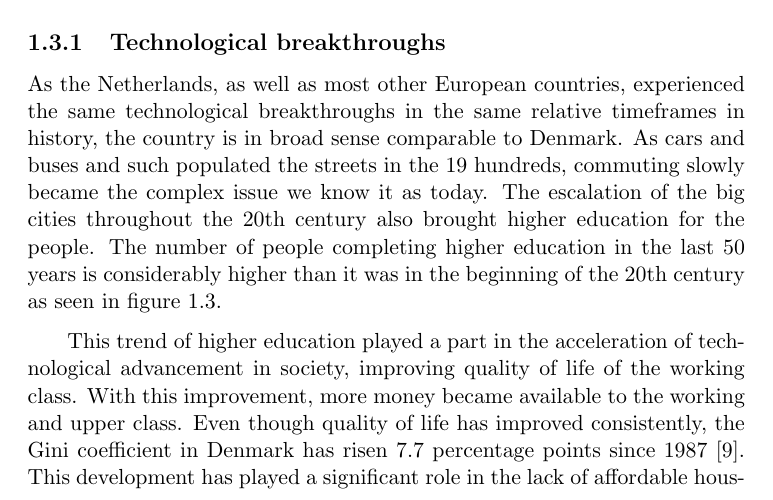
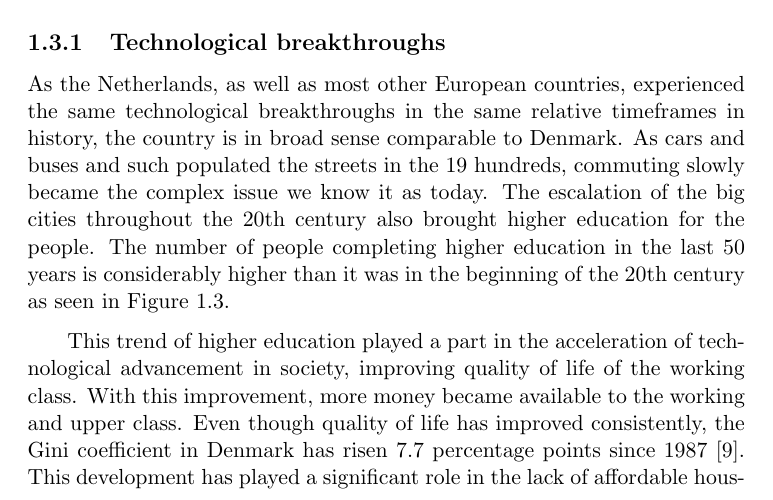
Before and after one commit to audio-engineer/aau-p1-article, a LaTeX document (src/main.tex, which reads src/problem-analysis/history.tex): part of page 8 of 29, cut so that both start at the same text. Compiled offline with pdfLaTeX.

Commit message:
update history.tex and history.bib

```diff
--- a/src/problem-analysis/history.tex
+++ b/src/problem-analysis/history.tex
@@ -21,7 +21,7 @@ As cars and buses and such populated the streets in the 19 hundreds, commuting s
 know it as today.
 The escalation of the big cities throughout the 20th century also brought higher education for the people.
 The number of people completing higher education in the last 50 years is considerably higher than it was in the
-beginning of the 20th century as seen in figure \ref{fig:figure5}.
+beginning of the 20th century as seen in Figure \ref{fig:figure5}.
 
 \begin{figure}
     \centering
```
